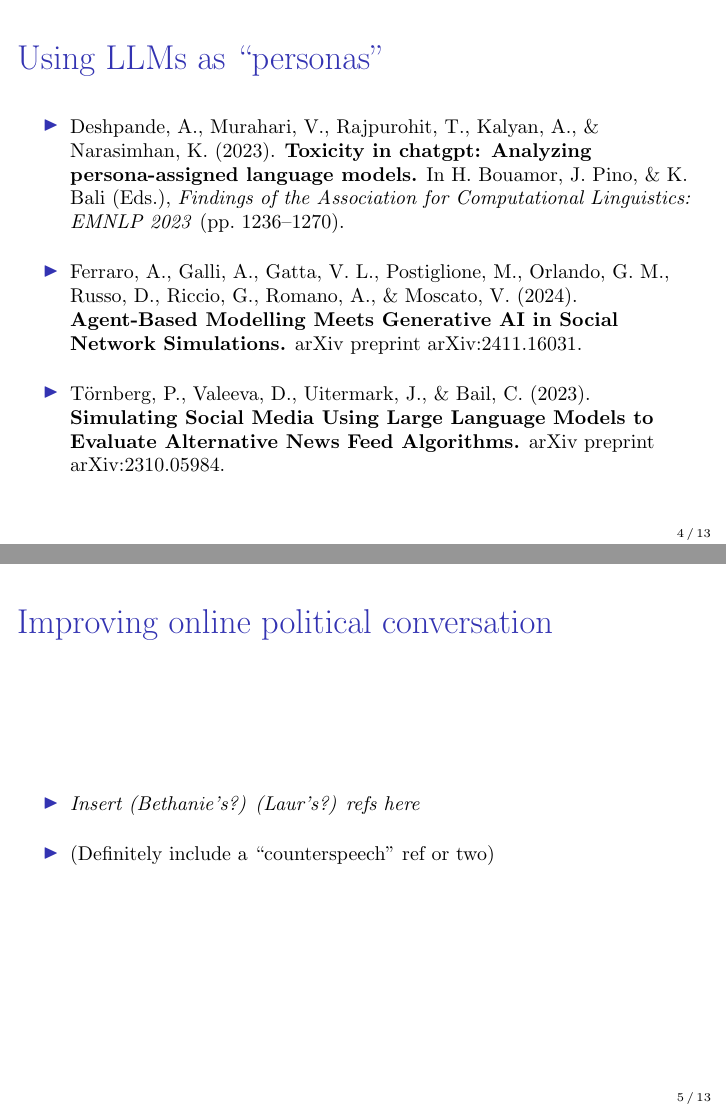
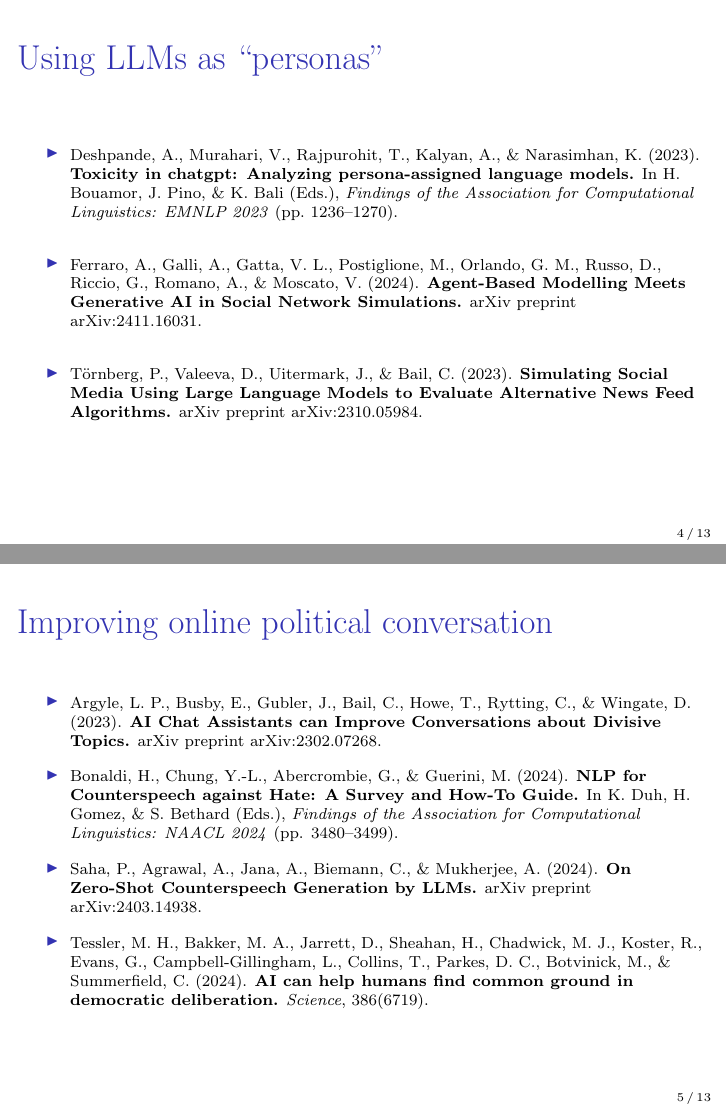
Before and after one commit to divilian/frozone, LaTeX slides (nurva/prez/slides.tex): pages 7 and 8 of 24, joined at a grey line. Compiled offline with pdfLaTeX.

Commit message:
Add BH's "improve convo" refs.

```diff
--- a/nurva/prez/slides.tex
+++ b/nurva/prez/slides.tex
@@ -133,9 +133,9 @@ The FroBot will observe and intervene in online conversations:
 %--------------------------------------------
 \begin{frame}[c]{Using LLMs as ``personas''}
 
-\footnotesize
+\scriptsize
 \begin{itemize}
-\itemsep1em
+\itemsep2em
 \item Deshpande, A., Murahari, V., Rajpurohit, T., Kalyan, A., \& Narasimhan, K. (2023). \textbf{Toxicity in chatgpt: Analyzing persona-assigned language models.} In H. Bouamor, J. Pino, \& K. Bali (Eds.), \textit{Findings of the Association for Computational Linguistics: EMNLP 2023} (pp.~1236–1270).
 
 \item Ferraro, A., Galli, A., Gatta, V. L., Postiglione, M., Orlando, G. M., Russo, D., Riccio, G., Romano, A., \& Moscato, V. (2024). \textbf{Agent-Based Modelling Meets Generative AI in Social Network Simulations.} arXiv preprint arXiv:2411.16031.
@@ -148,11 +148,17 @@ The FroBot will observe and intervene in online conversations:
 %----------------------------------------------------------------------------
 \begin{frame}[c]{Improving online political conversation}
 
-\footnotesize
+\scriptsize
 \begin{itemize}
 \itemsep1em
-\item \textit{Insert (Bethanie's?) (Laur's?) refs here}
-\item (Definitely include a ``counterspeech'' ref or two)
+
+\item Argyle, L. P., Busby, E., Gubler, J., Bail, C., Howe, T., Rytting, C., \& Wingate, D. (2023). \textbf{AI Chat Assistants can Improve Conversations about Divisive Topics.} arXiv preprint arXiv:2302.07268.
+
+\item Bonaldi, H., Chung, Y.-L., Abercrombie, G., \& Guerini, M. (2024). \textbf{NLP for Counterspeech against Hate: A Survey and How-To Guide.} In K. Duh, H. Gomez, \& S. Bethard (Eds.), \textit{Findings of the Association for Computational Linguistics: NAACL 2024} (pp. 3480–3499).
+
+\item Saha, P., Agrawal, A., Jana, A., Biemann, C., \& Mukherjee, A. (2024). \textbf{On Zero-Shot Counterspeech Generation by LLMs.} arXiv preprint arXiv:2403.14938.
+
+\item Tessler, M. H., Bakker, M. A., Jarrett, D., Sheahan, H., Chadwick, M. J., Koster, R., Evans, G., Campbell-Gillingham, L., Collins, T., Parkes, D. C., Botvinick, M., \& Summerfield, C. (2024). \textbf{AI can help humans find common ground in democratic deliberation.} \textit{Science}, 386(6719).
 \end{itemize}
 
 \end{frame}
```
